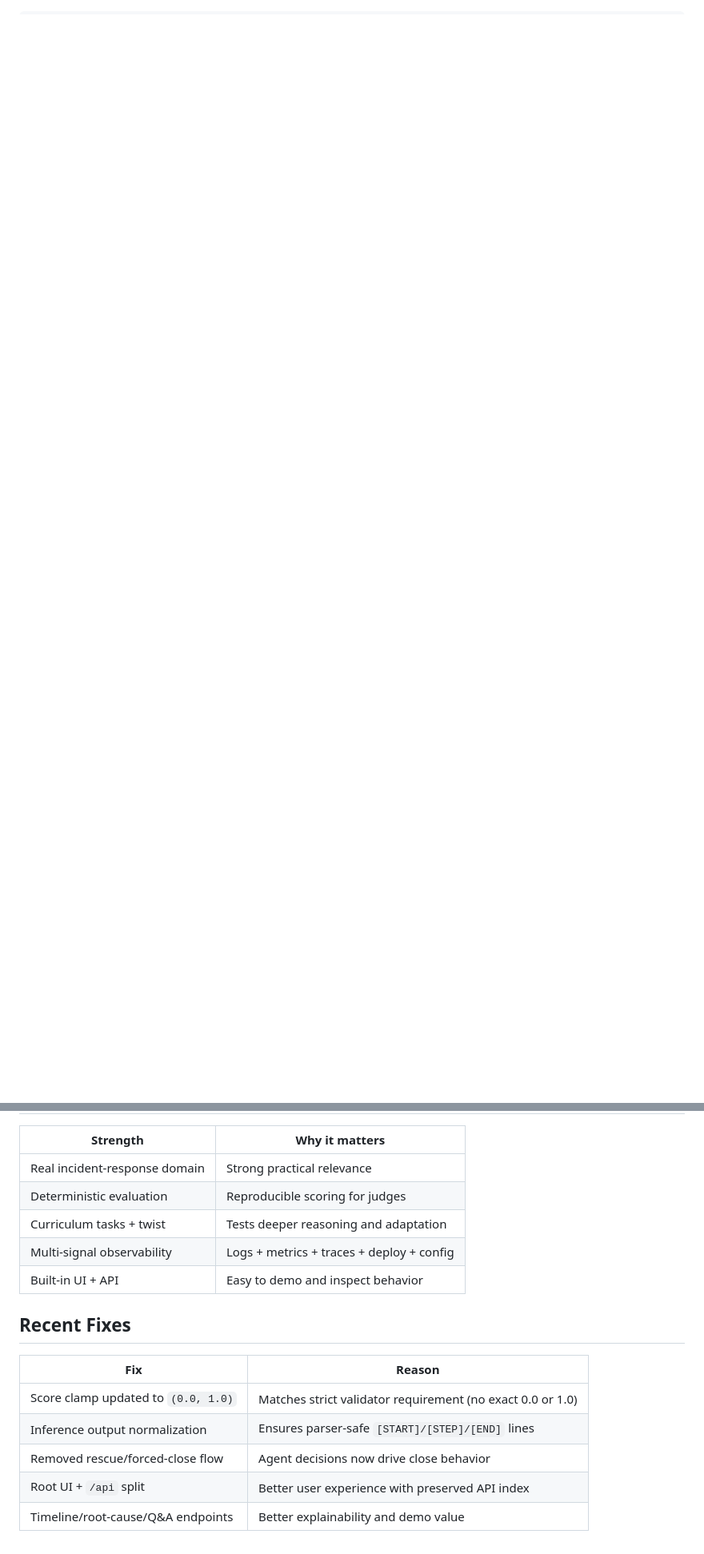
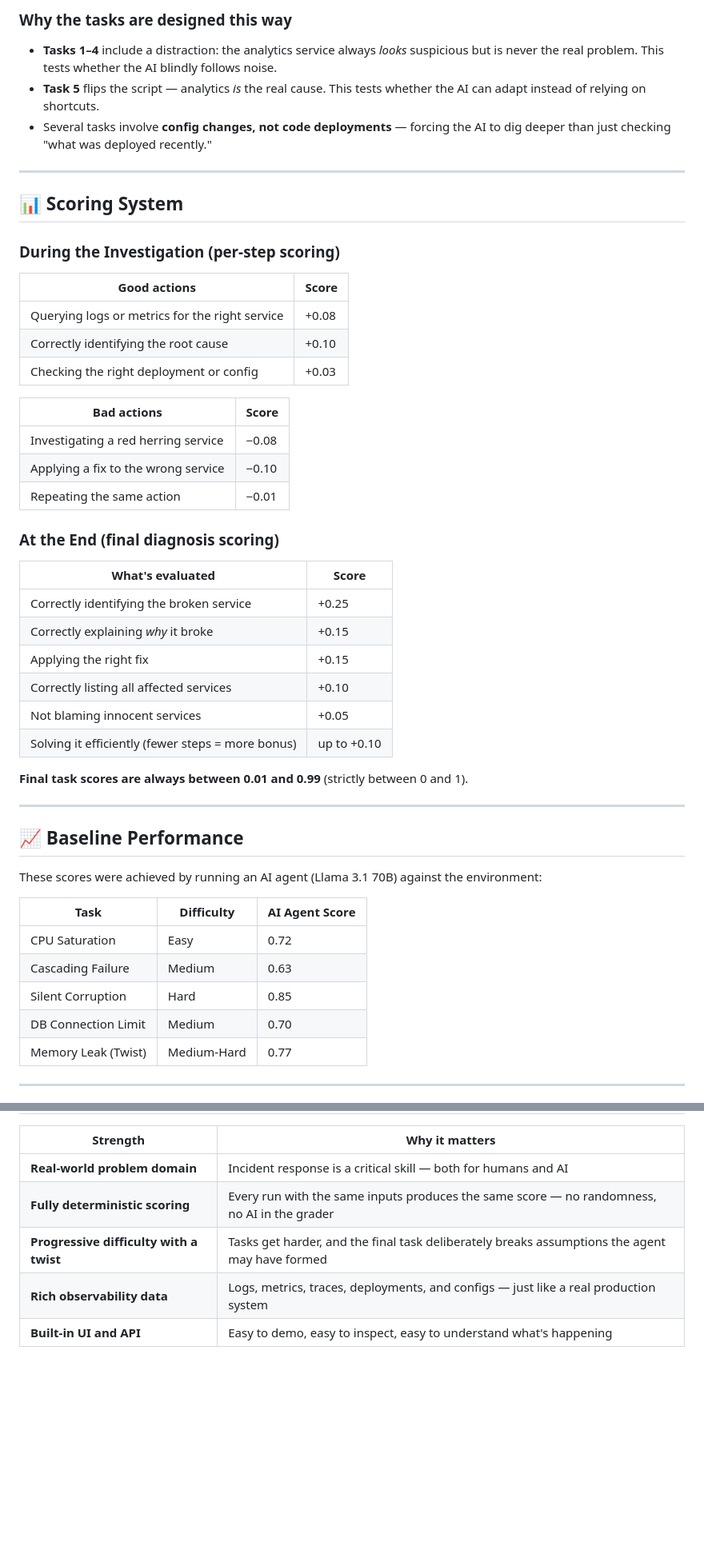
Before and after one commit to Sharkypie77/IncidentiQ, a Markdown page: README.md, 2 parts joined by grey strips. Shown at 80% size. GitHub-like rendering; blank space fills up the shorter version.

```diff
--- a/README.md
+++ b/README.md
@@ -203,0 +92,53 @@ shown separately.
+### Why the tasks are designed this way
+
+- **Tasks 1–4** include a distraction: the analytics service always *looks* suspicious but is never the real problem. This tests whether the AI blindly follows noise.
+- **Task 5** flips the script — analytics *is* the real cause. This tests whether the AI can adapt instead of relying on shortcuts.
+- Several tasks involve **config changes, not code deployments** — forcing the AI to dig deeper than just checking "what was deployed recently."
+
+---
+
+## 📊 Scoring System
+
+### During the Investigation (per-step scoring)
+
+| Good actions | Score |
+|-------------|-------|
+| Querying logs or metrics for the right service | +0.08 |
+| Correctly identifying the root cause | +0.10 |
+| Checking the right deployment or config | +0.03 |
+
+| Bad actions | Score |
+|------------|-------|
+| Investigating a red herring service | −0.08 |
+| Applying a fix to the wrong service | −0.10 |
+| Repeating the same action | −0.01 |
+
+### At the End (final diagnosis scoring)
+
+| What's evaluated | Score |
+|-----------------|-------|
+| Correctly identifying the broken service | +0.25 |
+| Correctly explaining *why* it broke | +0.15 |
+| Applying the right fix | +0.15 |
+| Correctly listing all affected services | +0.10 |
+| Not blaming innocent services | +0.05 |
+| Solving it efficiently (fewer steps = more bonus) | up to +0.10 |
+
+**Final task scores are always between 0.01 and 0.99** (strictly between 0 and 1).
+
+---
+
+## 📈 Baseline Performance
+
+These scores were achieved by running an AI agent (Llama 3.1 70B) against the environment:
+
+| Task | Difficulty | AI Agent Score |
+|------|-----------|---------------|
+| CPU Saturation | Easy | 0.72 |
+| Cascading Failure | Medium | 0.63 |
+| Silent Corruption | Hard | 0.85 |
+| DB Connection Limit | Medium | 0.70 |
+| Memory Leak (Twist) | Medium-Hard | 0.77 |
+
+---
+
@@ -246,15 +223,7 @@ curl https://Zewx77-incidentiq.hf.space/tasks
 | Strength | Why it matters |
-|---|---|
-| Real incident-response domain | Strong practical relevance |
-| Deterministic evaluation | Reproducible scoring for judges |
-| Curriculum tasks + twist | Tests deeper reasoning and adaptation |
-| Multi-signal observability | Logs + metrics + traces + deploy + config |
-| Built-in UI + API | Easy to demo and inspect behavior |
-## Recent Fixes
-| Fix | Reason |
-|---|---|
-| Score clamp updated to `(0.0, 1.0)` | Matches strict validator requirement (no exact 0.0 or 1.0) |
-| Inference output normalization | Ensures parser-safe `[START]/[STEP]/[END]` lines |
-| Removed rescue/forced-close flow | Agent decisions now drive close behavior |
-| Root UI + `/api` split | Better user experience with preserved API index |
-| Timeline/root-cause/Q&A endpoints | Better explainability and demo value |
+|----------|---------------|
+| **Real-world problem domain** | Incident response is a critical skill — both for humans and AI |
+| **Fully deterministic scoring** | Every run with the same inputs produces the same score — no randomness, no AI in the grader |
+| **Progressive difficulty with a twist** | Tasks get harder, and the final task deliberately breaks assumptions the agent may have formed |
+| **Rich observability data** | Logs, metrics, traces, deployments, and configs — just like a real production system |
+| **Built-in UI and API** | Easy to demo, easy to inspect, easy to understand what's happening |
```
Also changed, not shown: other parts of README.md (+137 -213 lines).
